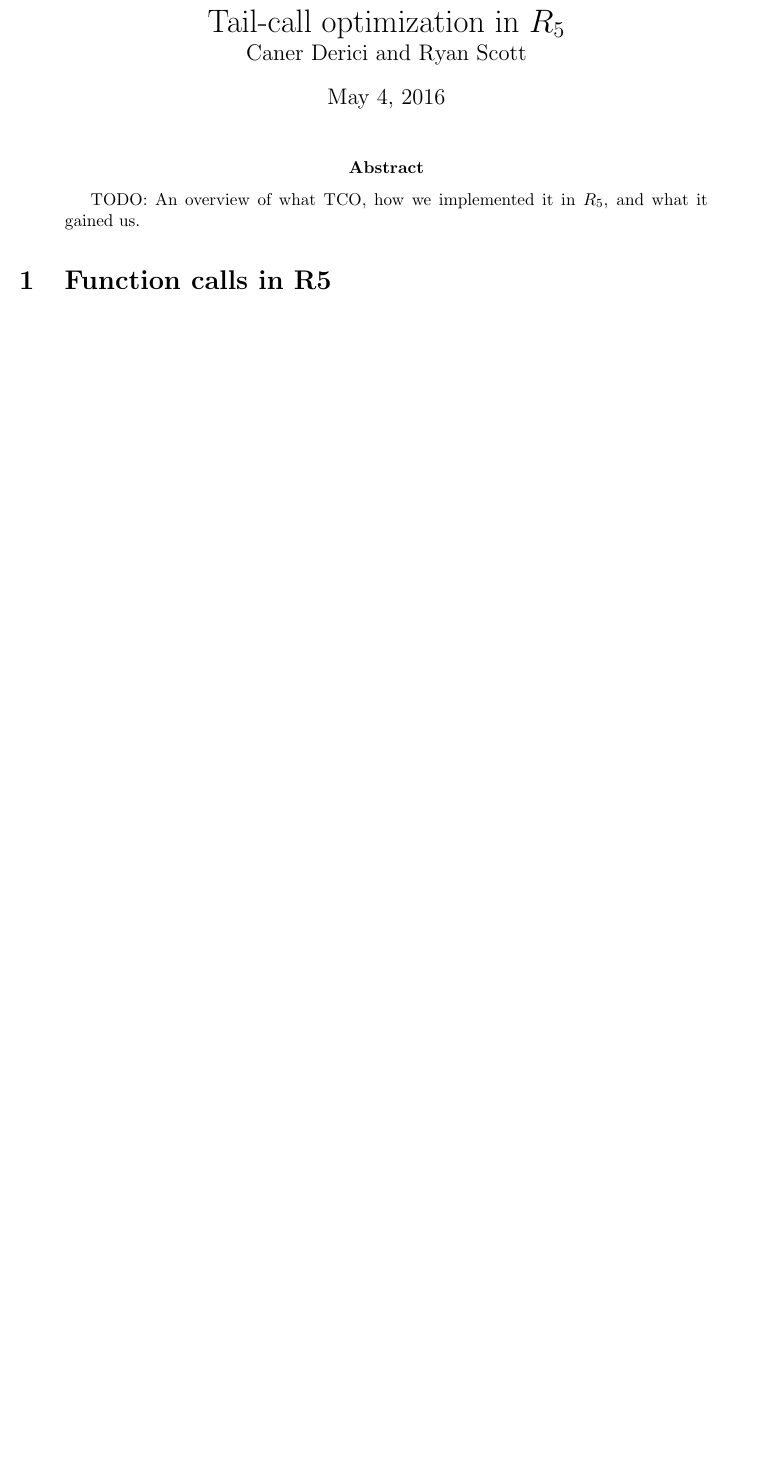
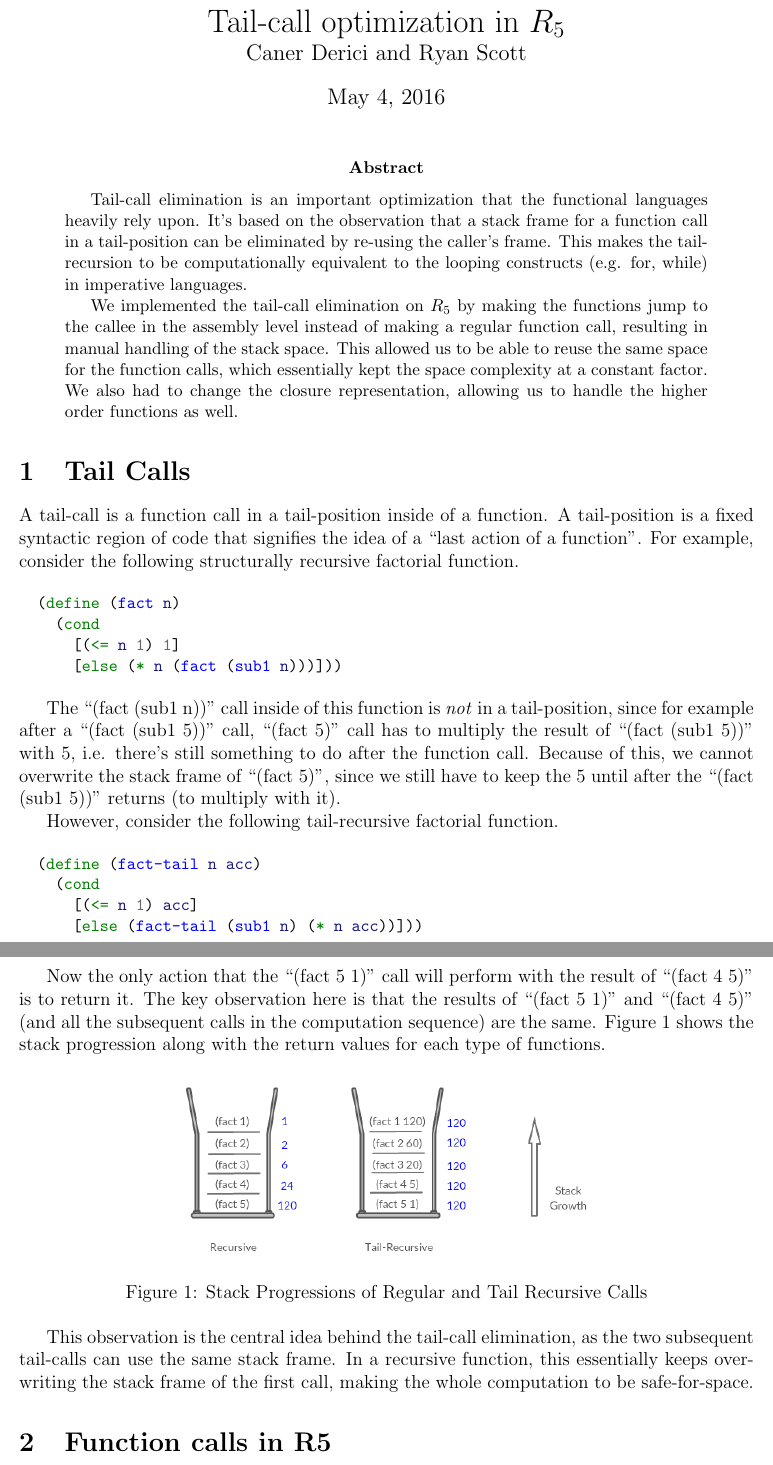
Before and after one commit to cderici/rax, a LaTeX paper (final-project/report.tex): part of page 1 of 4 before the commit and two parts of pages 1 and 2 of 5 after it, the two joined at a grey line, cut so that both start at the same text, the shorter picture padded with empty space. Compiled offline with pdfLaTeX.

Commit message:
adding tail-calls and functions in r5

```diff
--- a/final-project/report.tex
+++ b/final-project/report.tex
@@ -5,6 +5,7 @@
 \usepackage{latexsym}
 \usepackage{xparse}
 \usepackage{minted}
+\usepackage{graphicx} % Allows including images
 
 \begin{document}
 
@@ -47,6 +48,67 @@
 \maketitle
 
 \begin{abstract}
- TODO: An overview of what TCO, how we implemented it in $R_5$, and what it gained us.
+  Tail-call elimination is an important optimization that the
+  functional languages heavily rely upon. It's based on the
+  observation that a stack frame for a function call in a
+  tail-position can be eliminated by re-using the caller's frame. This
+  makes the tail-recursion to be computationally equivalent to the
+  looping constructs (e.g. for, while) in imperative languages.
+
+  We implemented the tail-call elimination on $R_5$ by making the
+  functions jump to the callee in the assembly level instead of making
+  a regular function call, resulting in manual handling of the stack
+  space. This allowed us to be able to reuse the same space for the
+  function calls, which essentially kept the space complexity at a
+  constant factor. We also had to change the closure representation,
+  allowing us to handle the higher order functions as well.
 \end{abstract}
 
+\section{Tail Calls}
+
+A tail-call is a function call in a tail-position inside of a
+function. A tail-position is a fixed syntactic region of code that
+signifies the idea of a ``last action of a function''. For example,
+consider the following structurally recursive factorial function.
+
+\begin{minted}[fontsize=\small]{Scheme}
+  (define (fact n)
+    (cond
+      [(<= n 1) 1]
+      [else (* n (fact (sub1 n)))]))
+\end{minted}
+
+The ``(fact (sub1 n))'' call inside of this function is \emph{not} in
+a tail-position, since for example after a ``(fact (sub1 5))'' call,
+``(fact 5)'' call has to multiply the result of ``(fact (sub1 5))''
+with 5, i.e. there's still something to do after the function
+call. Because of this, we cannot overwrite the stack frame of ``(fact
+5)'', since we still have to keep the 5 until after the ``(fact (sub1
+5))'' returns (to multiply with it).
+
+However, consider the following tail-recursive factorial function.
+
+\begin{minted}[fontsize=\small]{Scheme}
+  (define (fact-tail n acc)
+    (cond
+      [(<= n 1) acc]
+      [else (fact-tail (sub1 n) (* n acc))]))
+\end{minted}
+
+Now the only action that the ``(fact 5 1)'' call will perform with the
+result of ``(fact 4 5)'' is to return it. The key observation here is
+that the results of ``(fact 5 1)'' and ``(fact 4 5)'' (and all the
+subsequent calls in the computation sequence) are the same. Figure~1
+shows the stack progression along with the return values for each type
+of functions.
+
+\begin{figure}[htb!]
+  \centering
+  \includegraphics[scale=0.5]{stack.png}
+  \caption{Stack Progressions of Regular and Tail Recursive Calls}
+\end{figure}
+
+This observation is the central idea behind the tail-call elimination,
+as the two subsequent tail-calls can use the same stack frame. In a
+recursive function, this essentially keeps overwriting the stack frame
+of the first call, making the whole computation to be safe-for-space.
```
Also changed, not shown: final-project/report.tex (20 more changed lines).
